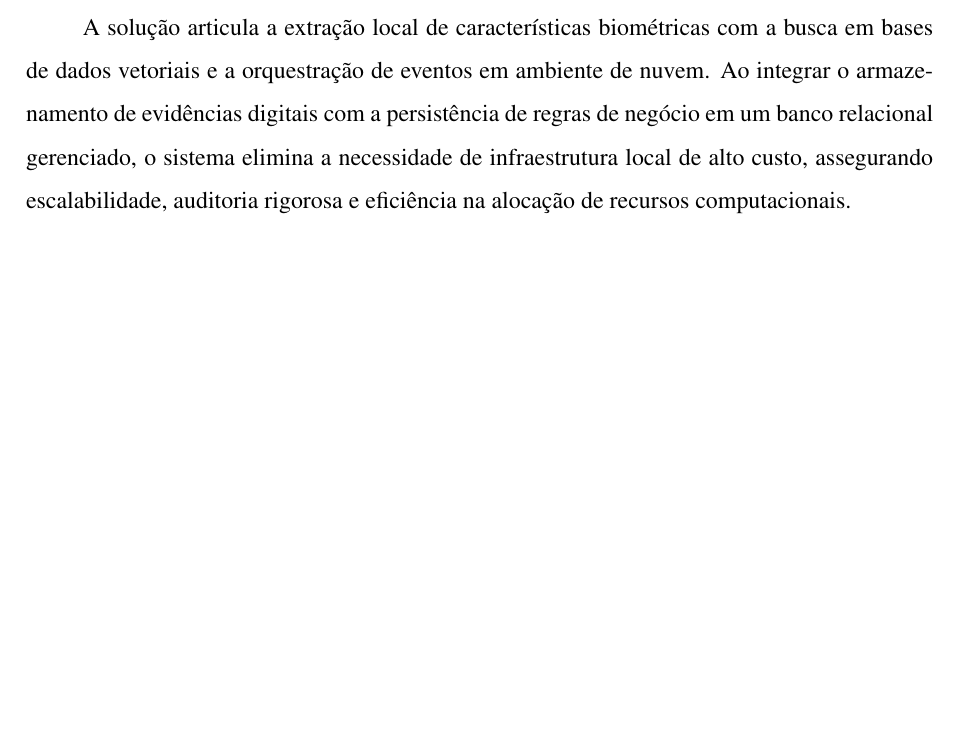
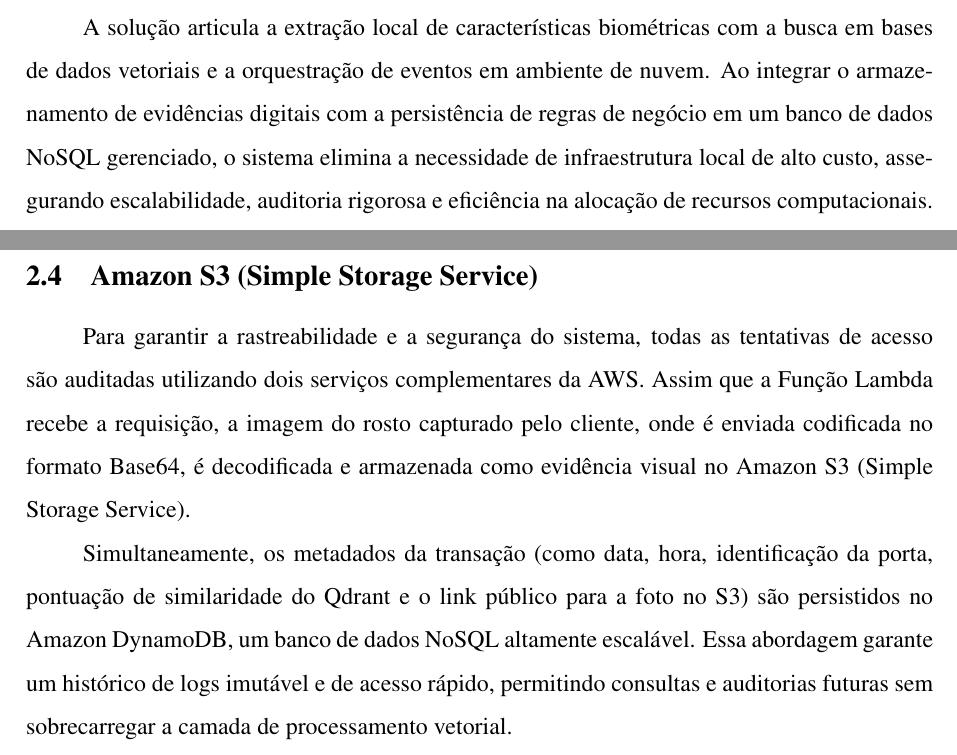
Before and after one commit to Jolusca/SistDistrib, a LaTeX document (Trabalho_de_PDI_e_DAD/main.tex, which reads Trabalho_de_PDI_e_DAD/secoes/01-introducao.tex, Trabalho_de_PDI_e_DAD/secoes/02-arquitetura.tex): part of page 3 of 14 before the commit and two parts of pages 3 and 9 of 15 after it, the two joined at a grey line, cut so that both start at the same text, the shorter picture padded with empty space. Compiled offline with pdfLaTeX.

Commit message:
docs: atualiza artigo com seção do S3 e corrige terminologia NoSQL
- Adiciona subseção detalhando o armazenamento de evidências no Amazon S3 e logs no DynamoDB.

- Corrige classificação do DynamoDB para banco NoSQL na introdução.

- Refatora 'finalCapture.py' para carregar a URL da câmera via variáveis de ambiente, aumentando a segurança.

```diff
--- a/Trabalho_de_PDI_e_DAD/secoes/01-introducao.tex
+++ b/Trabalho_de_PDI_e_DAD/secoes/01-introducao.tex
@@ -6,4 +6,4 @@
 
 A automação do registro de jornada via reconhecimento facial enfrenta o desafio de substituir crachás físicos por métodos mais seguros e práticos, evitando fraudes e falhas operacionais. Este projeto propõe a implementação de um sistema de ponto eletrônico baseado em uma arquitetura distribuída, que utiliza o processamento local na borda para a captura e filtragem de imagens, delegando a validação inteligente a serviços computacionais na nuvem.
 
-A solução articula a extração local de características biométricas com a busca em bases de dados vetoriais e a orquestração de eventos em ambiente de nuvem. Ao integrar o armazenamento de evidências digitais com a persistência de regras de negócio em um banco relacional gerenciado, o sistema elimina a necessidade de infraestrutura local de alto custo, assegurando escalabilidade, auditoria rigorosa e eficiência na alocação de recursos computacionais.
+A solução articula a extração local de características biométricas com a busca em bases de dados vetoriais e a orquestração de eventos em ambiente de nuvem. Ao integrar o armazenamento de evidências digitais com a persistência de regras de negócio em um banco de dados NoSQL gerenciado, o sistema elimina a necessidade de infraestrutura local de alto custo, assegurando escalabilidade, auditoria rigorosa e eficiência na alocação de recursos computacionais.
--- a/Trabalho_de_PDI_e_DAD/secoes/02-arquitetura.tex
+++ b/Trabalho_de_PDI_e_DAD/secoes/02-arquitetura.tex
@@ -74,3 +74,16 @@ A escolha da AWS para esta camada se deve à sua robustez, escalabilidade e ampl
 Já no que se refere ao Qdrant Cloud, ele é utilizado como o serviço de banco de dados especializado para armazenar os vetores de características faciais e realizar as consultas de similaridade. O Qdrant é otimizado para lidar com grandes volumes de dados vetoriais e oferece uma API eficiente para indexação e busca, o que o torna ideal para este tipo de aplicação. \cite{qdrant2024query}
 
 Para isso, a Função Lambda da AWS realiza uma consulta do tipo query\_points, enviando o vetor de características recebido do cliente e solicitando o retorno do ponto mais próximo na coleção do Qdrant. O serviço processa a consulta utilizando algoritmos de busca vetorial e retorna os resultados, que são então interpretados pela função Lambda para determinar a resposta final ao cliente. Essa integração entre a AWS e o Qdrant Cloud permite que o sistema aproveite as vantagens de ambos os serviços, garantindo uma operação eficiente e escalável para o reconhecimento facial distribuído.
+
+\subsection{Amazon S3 (Simple Storage Service)}
+Para garantir a rastreabilidade e a segurança do sistema, todas as tentativas de acesso
+são auditadas utilizando dois serviços complementares da AWS. Assim que a Função Lambda
+recebe a requisição, a imagem do rosto capturado pelo cliente, onde é enviada codificada
+no formato Base64, é decodificada e armazenada como evidência visual no Amazon S3
+(Simple Storage Service).
+
+Simultaneamente, os metadados da transação (como data, hora, identificação da porta,
+pontuação de similaridade do Qdrant e o link público para a foto no S3) são persistidos
+no Amazon DynamoDB, um banco de dados NoSQL altamente escalável. Essa abordagem garante
+um histórico de logs imutável e de acesso rápido, permitindo consultas e auditorias
+futuras sem sobrecarregar a camada de processamento vetorial.
```
Also changed, not shown: Trabalho_de_PDI_e_DAD/main.pdf, Trabalho_de_PDI_e_DAD/secoes/02-arquitetura.tex (2 more changed lines), 1 other file.
